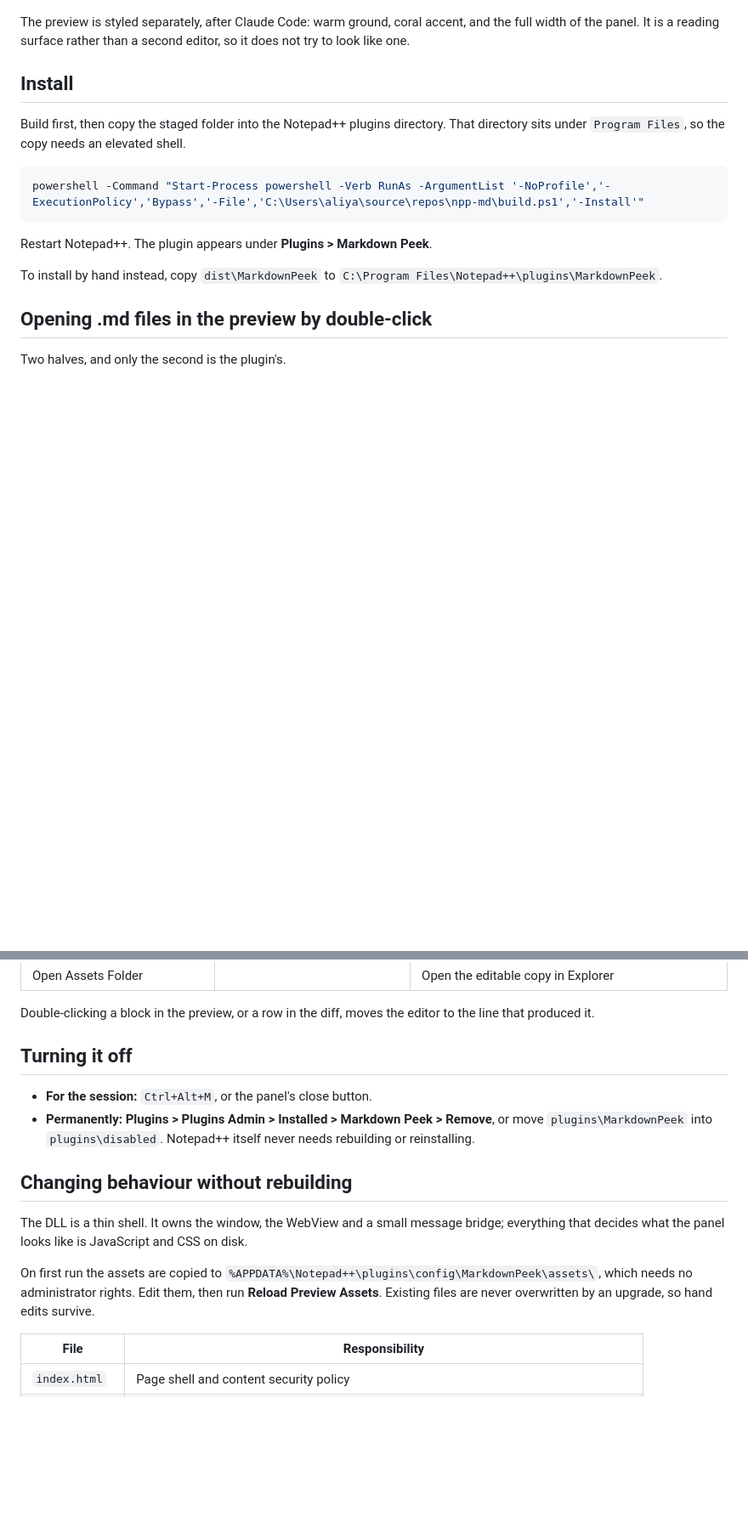
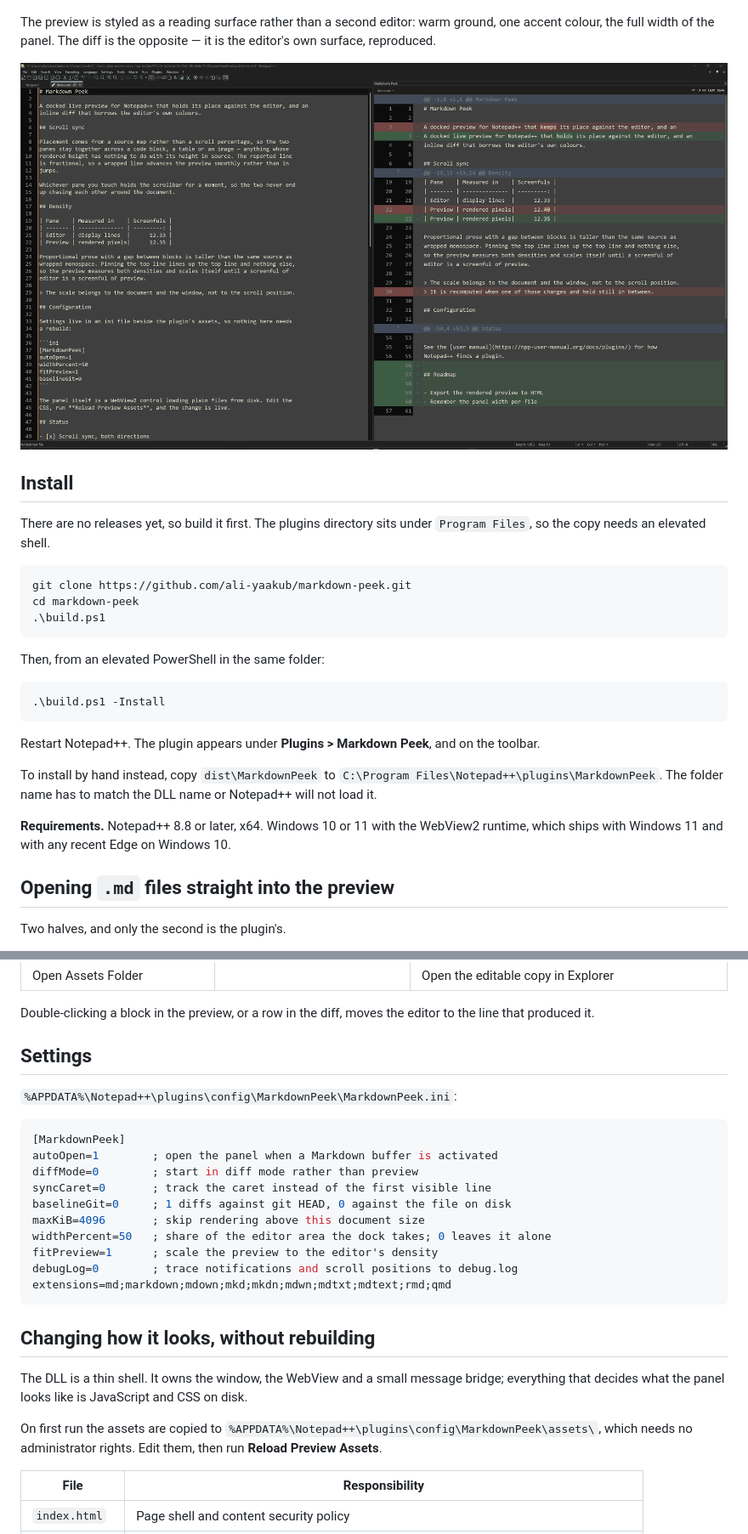
Before and after one commit to ali-yaakub/markdown-peek, a Markdown page: README.md, 2 parts joined by grey strips. Shown at 85% size. Drawn GitHub-style; pictures changed too: docs/diff.png (added); blank space fills up the shorter version.

````diff
--- a/README.md
+++ b/README.md
@@ -43,24 +63,39 @@ Built and tested against Notepad++ 8.8.7 and 8.9.7, x64, on Windows 11.
 - **Opens itself for Markdown.** Activating a `.md` buffer opens the panel.
 
-The preview is styled separately, after Claude Code: warm ground, coral accent, and the
-full width of the panel. It is a reading surface rather than a second editor, so it does
-not try to look like one.
+The preview is styled as a reading surface rather than a second editor: warm ground, one
+accent colour, the full width of the panel. The diff is the opposite — it is the editor's
+own surface, reproduced.
+
+![The same file as an inline diff](docs/diff.png)
 
 ## Install
 
-Build first, then copy the staged folder into the Notepad++ plugins directory. That
-directory sits under `Program Files`, so the copy needs an elevated shell.
+There are no releases yet, so build it first. The plugins directory sits under
+`Program Files`, so the copy needs an elevated shell.
 
 ```powershell
-powershell -Command "Start-Process powershell -Verb RunAs -ArgumentList '-NoProfile','-ExecutionPolicy','Bypass','-File','C:\Users\aliya\source\repos\npp-md\build.ps1','-Install'"
+git clone https://github.com/ali-yaakub/markdown-peek.git
+cd markdown-peek
+.\build.ps1
 ```
 
-Restart Notepad++. The plugin appears under **Plugins > Markdown Peek**.
+Then, from an elevated PowerShell in the same folder:
+
+```powershell
+.\build.ps1 -Install
+```
+
+Restart Notepad++. The plugin appears under **Plugins > Markdown Peek**, and on the
+toolbar.
 
 To install by hand instead, copy `dist\MarkdownPeek` to
-`C:\Program Files\Notepad++\plugins\MarkdownPeek`.
+`C:\Program Files\Notepad++\plugins\MarkdownPeek`. The folder name has to match the DLL
+name or Notepad++ will not load it.
 
-## Opening .md files in the preview by double-click
+**Requirements.** Notepad++ 8.8 or later, x64. Windows 10 or 11 with the WebView2 runtime,
+which ships with Windows 11 and with any recent Edge on Windows 10.
+
+## Opening `.md` files straight into the preview
 
 Two halves, and only the second is the plugin's.
 
@@ -86,22 +121,31 @@ Two halves, and only the second is the plugin's.
 Double-clicking a block in the preview, or a row in the diff, moves the editor to the line
 that produced it.
 
-## Turning it off
+## Settings
 
-- **For the session:** `Ctrl+Alt+M`, or the panel's close button.
-- **Permanently:** **Plugins > Plugins Admin > Installed > Markdown Peek > Remove**, or
-  move `plugins\MarkdownPeek` into `plugins\disabled`. Notepad++ itself never needs
-  rebuilding or reinstalling.
+`%APPDATA%\Notepad++\plugins\config\MarkdownPeek\MarkdownPeek.ini`:
 
-## Changing behaviour without rebuilding
+```ini
+[MarkdownPeek]
+autoOpen=1        ; open the panel when a Markdown buffer is activated
+diffMode=0        ; start in diff mode rather than preview
+syncCaret=0       ; track the caret instead of the first visible line
+baselineGit=0     ; 1 diffs against git HEAD, 0 against the file on disk
+maxKiB=4096       ; skip rendering above this document size
+widthPercent=50   ; share of the editor area the dock takes; 0 leaves it alone
+fitPreview=1      ; scale the preview to the editor's density
+debugLog=0        ; trace notifications and scroll positions to debug.log
+extensions=md;markdown;mdown;mkd;mkdn;mdwn;mdtxt;mdtext;rmd;qmd
+```
+
+## Changing how it looks, without rebuilding
 
 The DLL is a thin shell. It owns the window, the WebView and a small message bridge;
 everything that decides what the panel looks like is JavaScript and CSS on disk.
 
 On first run the assets are copied to
 `%APPDATA%\Notepad++\plugins\config\MarkdownPeek\assets\`, which needs no administrator
-rights. Edit them, then run **Reload Preview Assets**. Existing files are never
-overwritten by an upgrade, so hand edits survive.
+rights. Edit them, then run **Reload Preview Assets**.
 
 | File | Responsibility |
 | --- | --- |
````
Also changed, not shown: other parts of README.md (+101 -82 lines), CHANGELOG.md (added, +33 -0 lines), CONTRIBUTING.md (added, +70 -0 lines), docs/preview.png (added), 6 other files.
